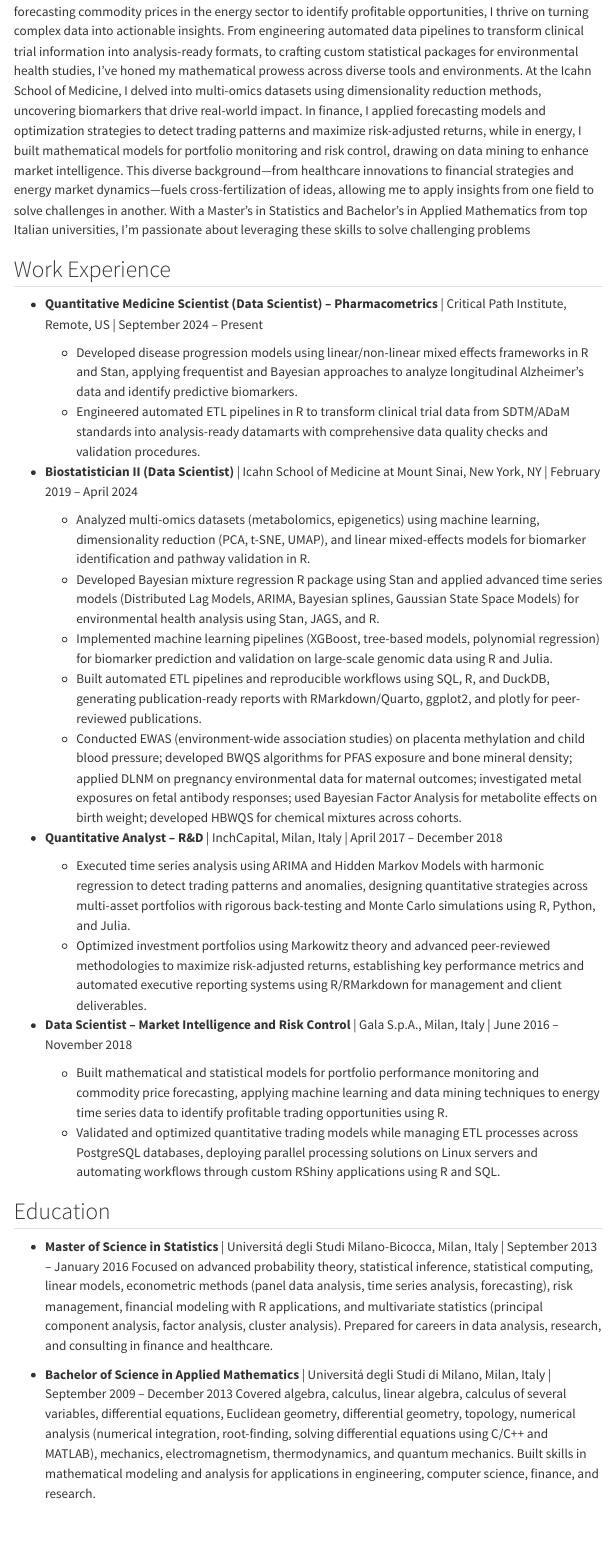
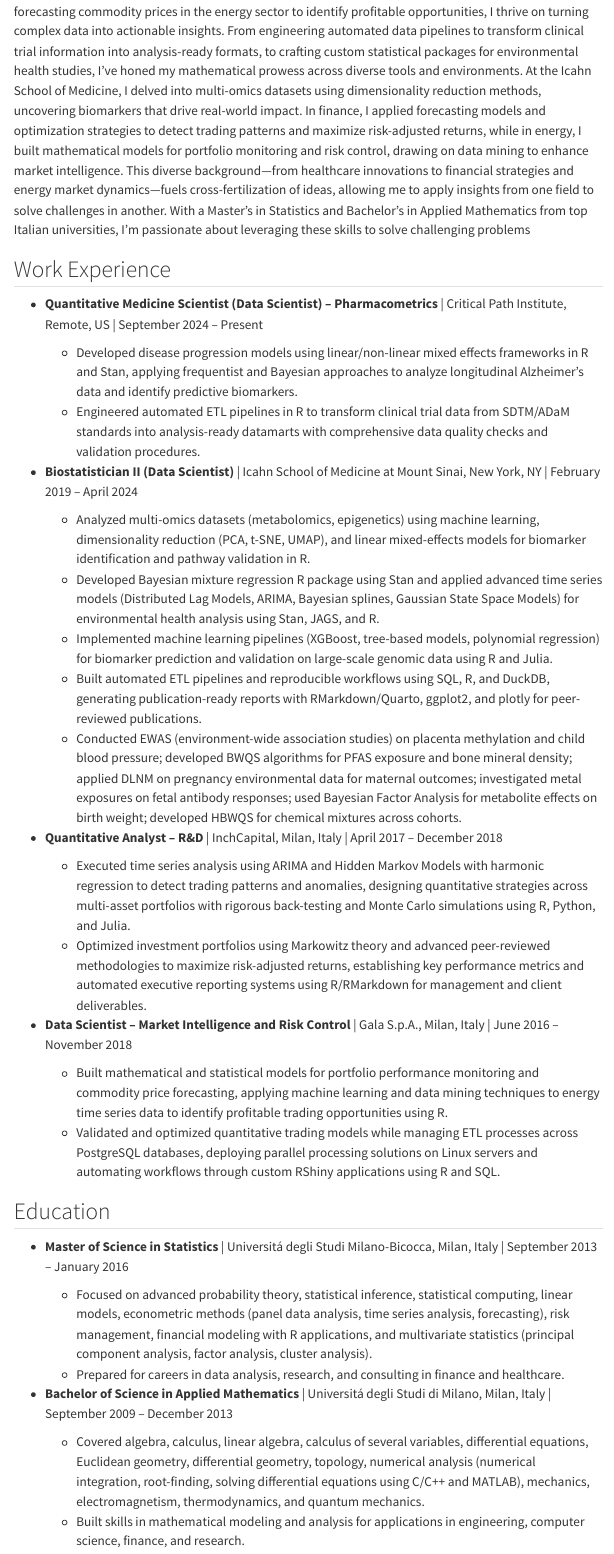
Before and after one commit to nicolofp/nicolofp.github.io, a Quarto document (about.qmd): the page in a window 1100 px wide, from 290 px down. Rendered offline with R 4.5, knitr and Pandoc in place of Quarto, with nearby package versions; menus at the side of the page are left out.

```diff
--- a/_quarto.yml
+++ b/_quarto.yml
@@ -6,6 +6,7 @@
   title: "Nicol&oacute; Foppa Pedretti"
   sidebar:
     style: "docked"
+    collapse-level: 1
     search: false
     contents:
       - text: "Introduction"
--- a/about.qmd
+++ b/about.qmd
@@ -44,7 +44,11 @@
 ## Education
 
 - **Master of Science in Statistics** | Universit&aacute; degli Studi Milano-Bicocca, Milan, Italy | September 2013 – January 2016
-Focused on advanced probability theory, statistical inference, statistical computing, linear models, econometric methods (panel data analysis, time series analysis, forecasting), risk management, financial modeling with R applications, and multivariate statistics (principal component analysis, factor analysis, cluster analysis). Prepared for careers in data analysis, research, and consulting in finance and healthcare.
+
+  - Focused on advanced probability theory, statistical inference, statistical computing, linear models, econometric methods (panel data analysis, time series analysis, forecasting), risk management, financial modeling with R applications, and multivariate statistics (principal component analysis, factor analysis, cluster analysis).
+  - Prepared for careers in data analysis, research, and consulting in finance and healthcare.
 
 - **Bachelor of Science in Applied Mathematics** | Universit&aacute; degli Studi di Milano, Milan, Italy | September 2009 – December 2013
-Covered algebra, calculus, linear algebra, calculus of several variables, differential equations, Euclidean geometry, differential geometry, topology, numerical analysis (numerical integration, root-finding, solving differential equations using C/C++ and MATLAB), mechanics, electromagnetism, thermodynamics, and quantum mechanics. Built skills in mathematical modeling and analysis for applications in engineering, computer science, finance, and research.
+
+  - Covered algebra, calculus, linear algebra, calculus of several variables, differential equations, Euclidean geometry, differential geometry, topology, numerical analysis (numerical integration, root-finding, solving differential equations using C/C++ and MATLAB), mechanics, electromagnetism, thermodynamics, and quantum mechanics.
+  - Built skills in mathematical modeling and analysis for applications in engineering, computer science, finance, and research.
```
Also changed, not shown: 2 other files.
